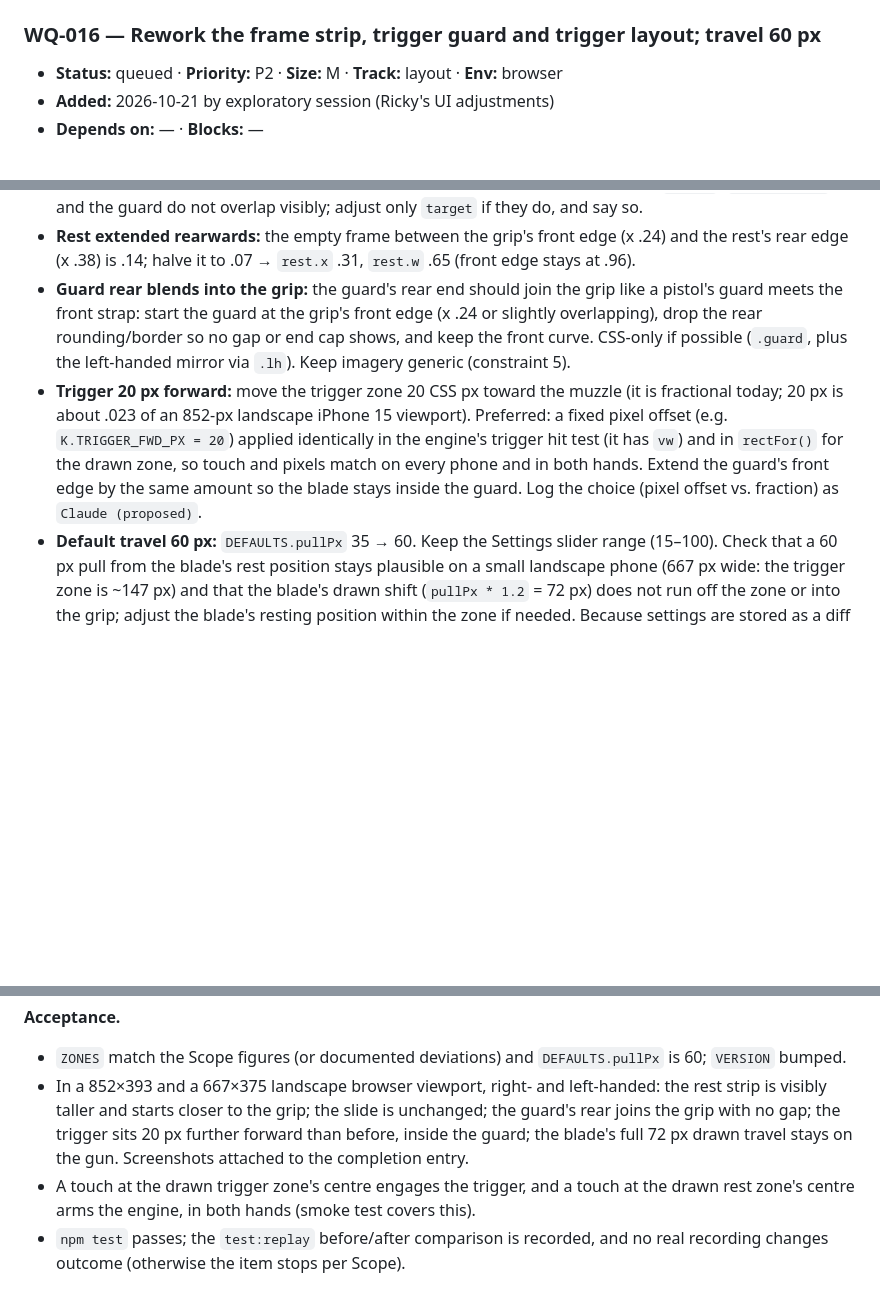
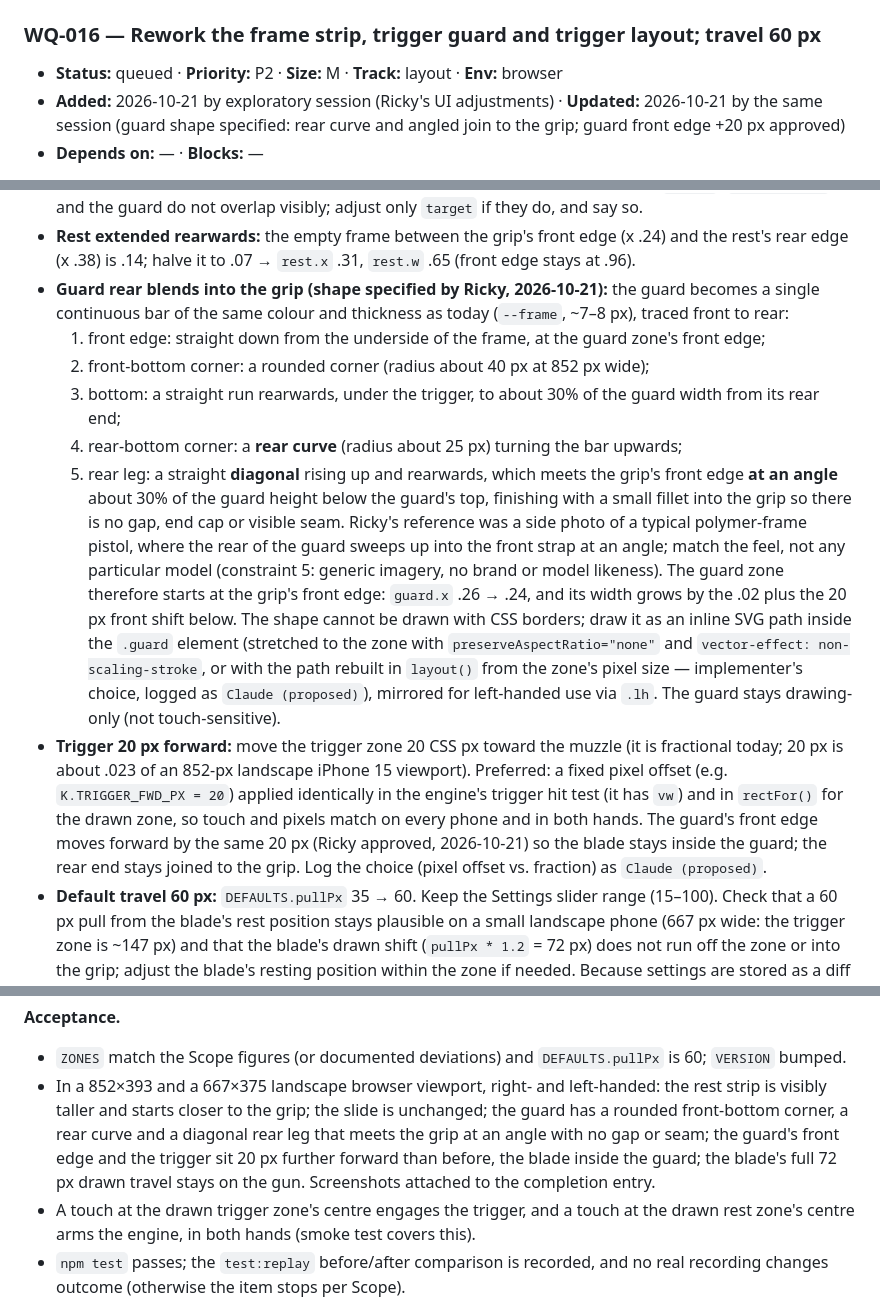
Before and after one commit to Tangineering/Trigger-Trainer, a Markdown page: WORK_QUEUE.md, 3 parts joined by grey strips. Rendered like a GitHub page; blank space fills up the shorter version.

Commit message:
queue: specify the WQ-016 trigger guard shape
Co-Authored-By: Claude Opus 5.5 <noreply@anthropic.com>

```diff
--- a/WORK_QUEUE.md
+++ b/WORK_QUEUE.md
@@ -459,7 +459,7 @@ the owner line returned `blocked:owner-machine`.
 ### WQ-016 — Rework the frame strip, trigger guard and trigger layout; travel 60 px
 
 - **Status:** queued · **Priority:** P2 · **Size:** M · **Track:** layout · **Env:** browser
-- **Added:** 2026-10-21 by exploratory session (Ricky's UI adjustments)
+- **Added:** 2026-10-21 by exploratory session (Ricky's UI adjustments) · **Updated:** 2026-10-21 by the same session (guard shape specified: rear curve and angled join to the grip; guard front edge +20 px approved)
 - **Depends on:** — · **Blocks:** —
 
 **Context.** Ricky asked for four layout adjustments to the pistol side view (2026-10-21, verbatim):
@@ -486,16 +486,29 @@ bottom corners). Blade: `#blade` at `right: 14%` of the trigger zone, shifted by
   (`y .55, h .43`) and the guard do not overlap visibly; adjust only `target` if they do, and say so.
 - **Rest extended rearwards:** the empty frame between the grip's front edge (x .24) and the rest's rear edge
   (x .38) is .14; halve it to .07 → `rest.x` .31, `rest.w` .65 (front edge stays at .96).
-- **Guard rear blends into the grip:** the guard's rear end should join the grip like a pistol's guard meets
-  the front strap: start the guard at the grip's front edge (x .24 or slightly overlapping), drop the rear
-  rounding/border so no gap or end cap shows, and keep the front curve. CSS-only if possible (`.guard`,
-  plus the left-handed mirror via `.lh`). Keep imagery generic (constraint 5).
+- **Guard rear blends into the grip (shape specified by Ricky, 2026-10-21):** the guard becomes a single
+  continuous bar of the same colour and thickness as today (`--frame`, ~7–8 px), traced front to rear:
+  1. front edge: straight down from the underside of the frame, at the guard zone's front edge;
+  2. front-bottom corner: a rounded corner (radius about 40 px at 852 px wide);
+  3. bottom: a straight run rearwards, under the trigger, to about 30% of the guard width from its rear end;
+  4. rear-bottom corner: a **rear curve** (radius about 25 px) turning the bar upwards;
+  5. rear leg: a straight **diagonal** rising up and rearwards, which meets the grip's front edge **at an
+     angle** about 30% of the guard height below the guard's top, finishing with a small fillet into the
+     grip so there is no gap, end cap or visible seam.
+  Ricky's reference was a side photo of a typical polymer-frame pistol, where the rear of the guard sweeps up
+  into the front strap at an angle; match the feel, not any particular model (constraint 5: generic imagery,
+  no brand or model likeness). The guard zone therefore starts at the grip's front edge: `guard.x` .26 → .24,
+  and its width grows by the .02 plus the 20 px front shift below. The shape cannot be drawn with CSS
+  borders; draw it as an inline SVG path inside the `.guard` element (stretched to the zone with
+  `preserveAspectRatio="none"` and `vector-effect: non-scaling-stroke`, or with the path rebuilt in `layout()`
+  from the zone's pixel size — implementer's choice, logged as `Claude (proposed)`), mirrored for left-handed
+  use via `.lh`. The guard stays drawing-only (not touch-sensitive).
 - **Trigger 20 px forward:** move the trigger zone 20 CSS px toward the muzzle (it is fractional today;
   20 px is about .023 of an 852-px landscape iPhone 15 viewport). Preferred: a fixed pixel offset (e.g.
   `K.TRIGGER_FWD_PX = 20`) applied identically in the engine's trigger hit test (it has `vw`) and in
-  `rectFor()` for the drawn zone, so touch and pixels match on every phone and in both hands. Extend the
-  guard's front edge by the same amount so the blade stays inside the guard. Log the choice
-  (pixel offset vs. fraction) as `Claude (proposed)`.
+  `rectFor()` for the drawn zone, so touch and pixels match on every phone and in both hands. The guard's
+  front edge moves forward by the same 20 px (Ricky approved, 2026-10-21) so the blade stays inside the guard;
+  the rear end stays joined to the grip. Log the choice (pixel offset vs. fraction) as `Claude (proposed)`.
 - **Default travel 60 px:** `DEFAULTS.pullPx` 35 → 60. Keep the Settings slider range (15–100). Check that a
   60 px pull from the blade's rest position stays plausible on a small landscape phone (667 px wide: the
   trigger zone is ~147 px) and that the blade's drawn shift (`pullPx * 1.2` = 72 px) does not run off the
@@ -523,8 +536,9 @@ bottom corners). Blade: `#blade` at `right: 14%` of the trigger zone, shifted by
 **Acceptance.**
 - `ZONES` match the Scope figures (or documented deviations) and `DEFAULTS.pullPx` is 60; `VERSION` bumped.
 - In a 852×393 and a 667×375 landscape browser viewport, right- and left-handed: the rest strip is visibly
-  taller and starts closer to the grip; the slide is unchanged; the guard's rear joins the grip with no gap; the
-  trigger sits 20 px further forward than before, inside the guard; the blade's full 72 px drawn travel stays on
+  taller and starts closer to the grip; the slide is unchanged; the guard has a rounded front-bottom corner, a
+  rear curve and a diagonal rear leg that meets the grip at an angle with no gap or seam; the guard's front edge
+  and the trigger sit 20 px further forward than before, the blade inside the guard; the blade's full 72 px drawn travel stays on
   the gun. Screenshots attached to the completion entry.
 - A touch at the drawn trigger zone's centre engages the trigger, and a touch at the drawn rest zone's centre
   arms the engine, in both hands (smoke test covers this).
```
